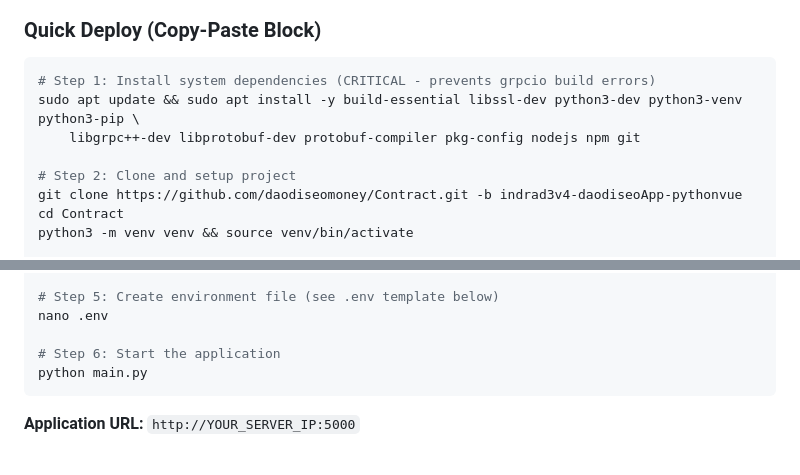
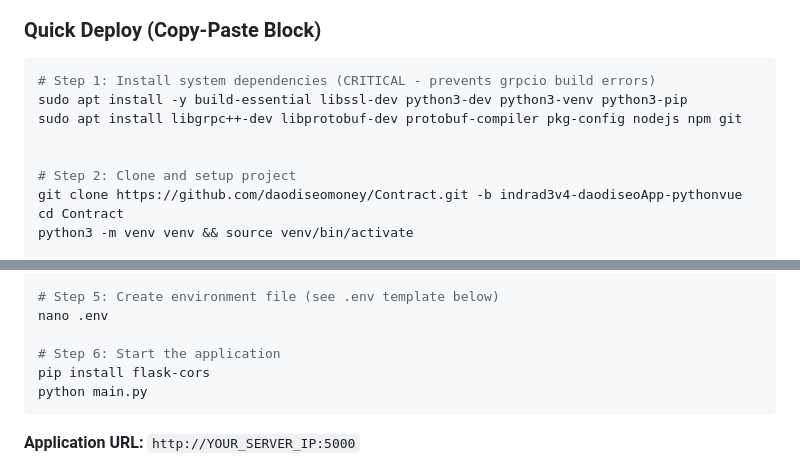
Before and after one commit to daodiseomoney/Contract, a Markdown page: README.md, 2 parts joined by grey strips. GitHub-like rendering.

Commit message:
Edit readme.md
Edit readme.md for ubuntu deployment

````diff
--- a/README.md
+++ b/README.md
@@ -102,8 +102,9 @@ This project uses modern Python packaging with `pyproject.toml` (Poetry) but inc
 
 ```bash
 # Step 1: Install system dependencies (CRITICAL - prevents grpcio build errors)
-sudo apt update && sudo apt install -y build-essential libssl-dev python3-dev python3-venv python3-pip \
-    libgrpc++-dev libprotobuf-dev protobuf-compiler pkg-config nodejs npm git
+sudo apt install -y build-essential libssl-dev python3-dev python3-venv python3-pip
+sudo apt install libgrpc++-dev libprotobuf-dev protobuf-compiler pkg-config nodejs npm git
+
 
 # Step 2: Clone and setup project
 git clone https://github.com/daodiseomoney/Contract.git -b indrad3v4-daodiseoApp-pythonvue
@@ -128,6 +129,7 @@ cd ../../..
 nano .env
 
 # Step 6: Start the application
+pip install flask-cors
 python main.py
 ```
 
````
